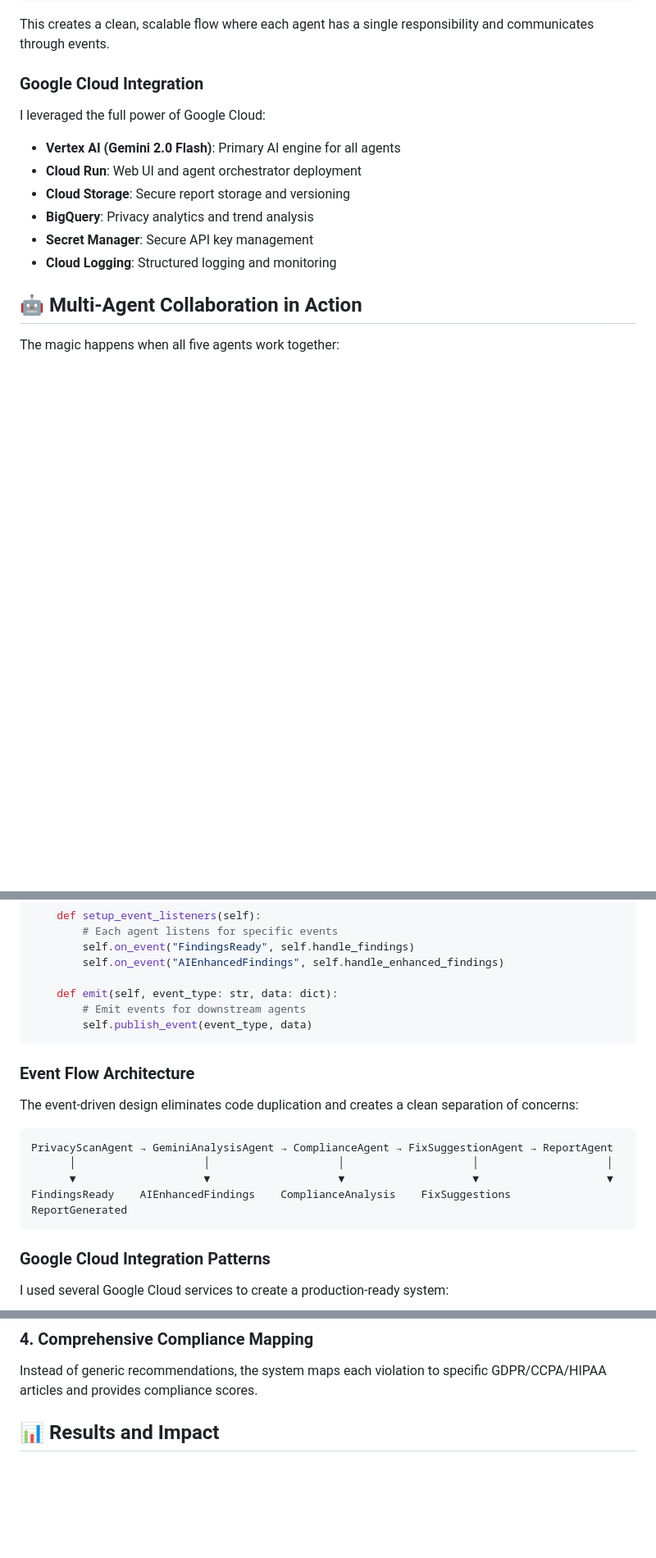
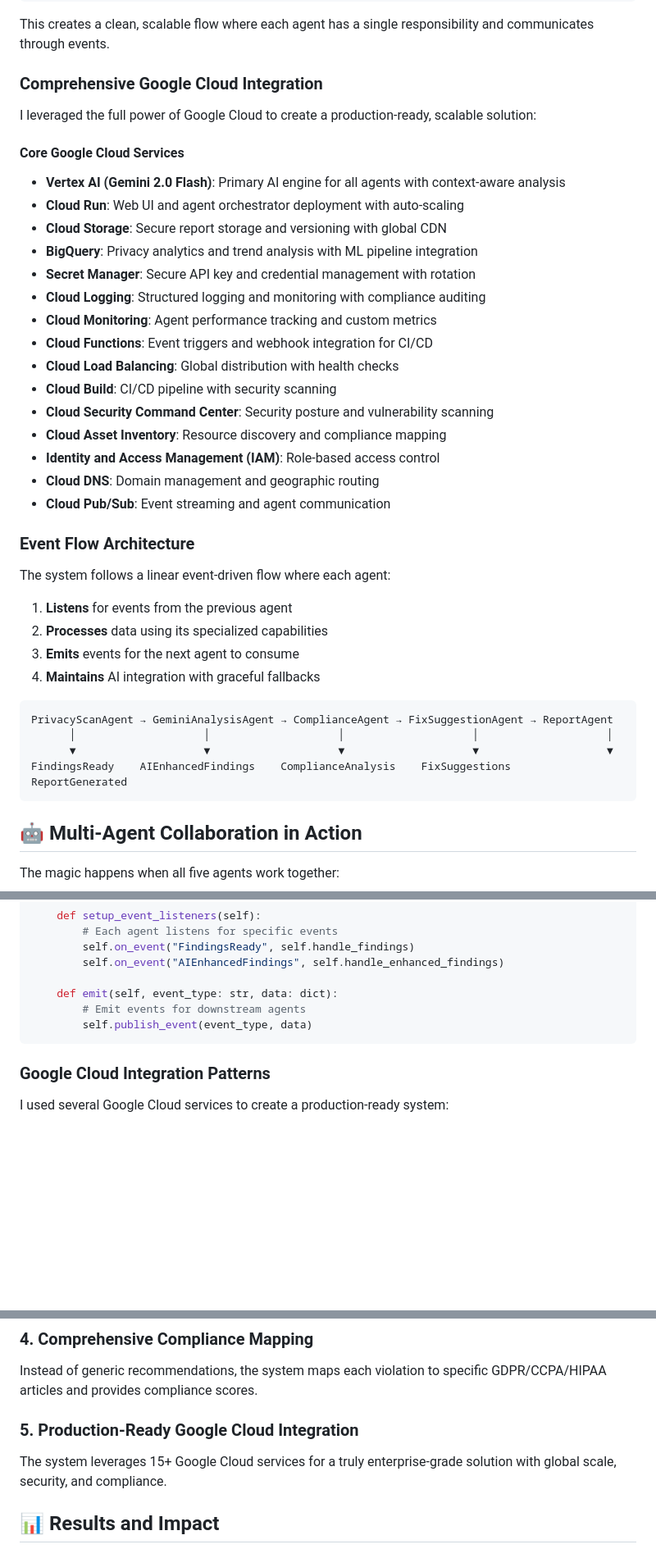
Before and after one commit to nabanitade/Privacy_Guardian_Agents, a Markdown page: BLOG_POST.md, 3 parts joined by grey strips. Shown at 82% size. GitHub-like rendering; blank space fills up the shorter version.

Commit message:
Update BLOG_POST.md with current project status and comprehensive Google Cloud integration

````diff
--- a/BLOG_POST.md
+++ b/BLOG_POST.md
@@ -43,16 +43,42 @@ class GeminiAnalysisAgent(BaseAgent):
 
 This creates a clean, scalable flow where each agent has a single responsibility and communicates through events.
 
-### Google Cloud Integration
+### Comprehensive Google Cloud Integration
 
-I leveraged the full power of Google Cloud:
+I leveraged the full power of Google Cloud to create a production-ready, scalable solution:
 
-- **Vertex AI (Gemini 2.0 Flash)**: Primary AI engine for all agents
-- **Cloud Run**: Web UI and agent orchestrator deployment
-- **Cloud Storage**: Secure report storage and versioning
-- **BigQuery**: Privacy analytics and trend analysis
-- **Secret Manager**: Secure API key management
-- **Cloud Logging**: Structured logging and monitoring
+#### **Core Google Cloud Services**
+
+- **Vertex AI (Gemini 2.0 Flash)**: Primary AI engine for all agents with context-aware analysis
+- **Cloud Run**: Web UI and agent orchestrator deployment with auto-scaling
+- **Cloud Storage**: Secure report storage and versioning with global CDN
+- **BigQuery**: Privacy analytics and trend analysis with ML pipeline integration
+- **Secret Manager**: Secure API key and credential management with rotation
+- **Cloud Logging**: Structured logging and monitoring with compliance auditing
+- **Cloud Monitoring**: Agent performance tracking and custom metrics
+- **Cloud Functions**: Event triggers and webhook integration for CI/CD
+- **Cloud Load Balancing**: Global distribution with health checks
+- **Cloud Build**: CI/CD pipeline with security scanning
+- **Cloud Security Command Center**: Security posture and vulnerability scanning
+- **Cloud Asset Inventory**: Resource discovery and compliance mapping
+- **Identity and Access Management (IAM)**: Role-based access control
+- **Cloud DNS**: Domain management and geographic routing
+- **Cloud Pub/Sub**: Event streaming and agent communication
+
+### Event Flow Architecture
+
+The system follows a linear event-driven flow where each agent:
+1. **Listens** for events from the previous agent
+2. **Processes** data using its specialized capabilities
+3. **Emits** events for the next agent to consume
+4. **Maintains** AI integration with graceful fallbacks
+
+```
+PrivacyScanAgent → GeminiAnalysisAgent → ComplianceAgent → FixSuggestionAgent → ReportAgent
+      │                    │                    │                    │                    │
+      ▼                    ▼                    ▼                    ▼                    ▼
+FindingsReady    AIEnhancedFindings    ComplianceAnalysis    FixSuggestions    ReportGenerated
+```
 
 ## 🤖 Multi-Agent Collaboration in Action
 
@@ -133,17 +159,6 @@ class BaseAgent(Agent):
         self.publish_event(event_type, data)
 ```
 
-### Event Flow Architecture
-
-The event-driven design eliminates code duplication and creates a clean separation of concerns:
-
-```
-PrivacyScanAgent → GeminiAnalysisAgent → ComplianceAgent → FixSuggestionAgent → ReportAgent
-      │                    │                    │                    │                    │
-      ▼                    ▼                    ▼                    ▼                    ▼
-FindingsReady    AIEnhancedFindings    ComplianceAnalysis    FixSuggestions    ReportGenerated
-```
-
 ### Google Cloud Integration Patterns
 
 I used several Google Cloud services to create a production-ready system:
@@ -211,6 +253,9 @@ The system doesn't just find violations - it understands the business context an
 
 ### 4. Comprehensive Compliance Mapping
 Instead of generic recommendations, the system maps each violation to specific GDPR/CCPA/HIPAA articles and provides compliance scores.
+
+### 5. Production-Ready Google Cloud Integration
+The system leverages 15+ Google Cloud services for a truly enterprise-grade solution with global scale, security, and compliance.
 
 ## 📊 Results and Impact
 
````
Also changed, not shown: other parts of BLOG_POST.md (+59 -0 lines).
